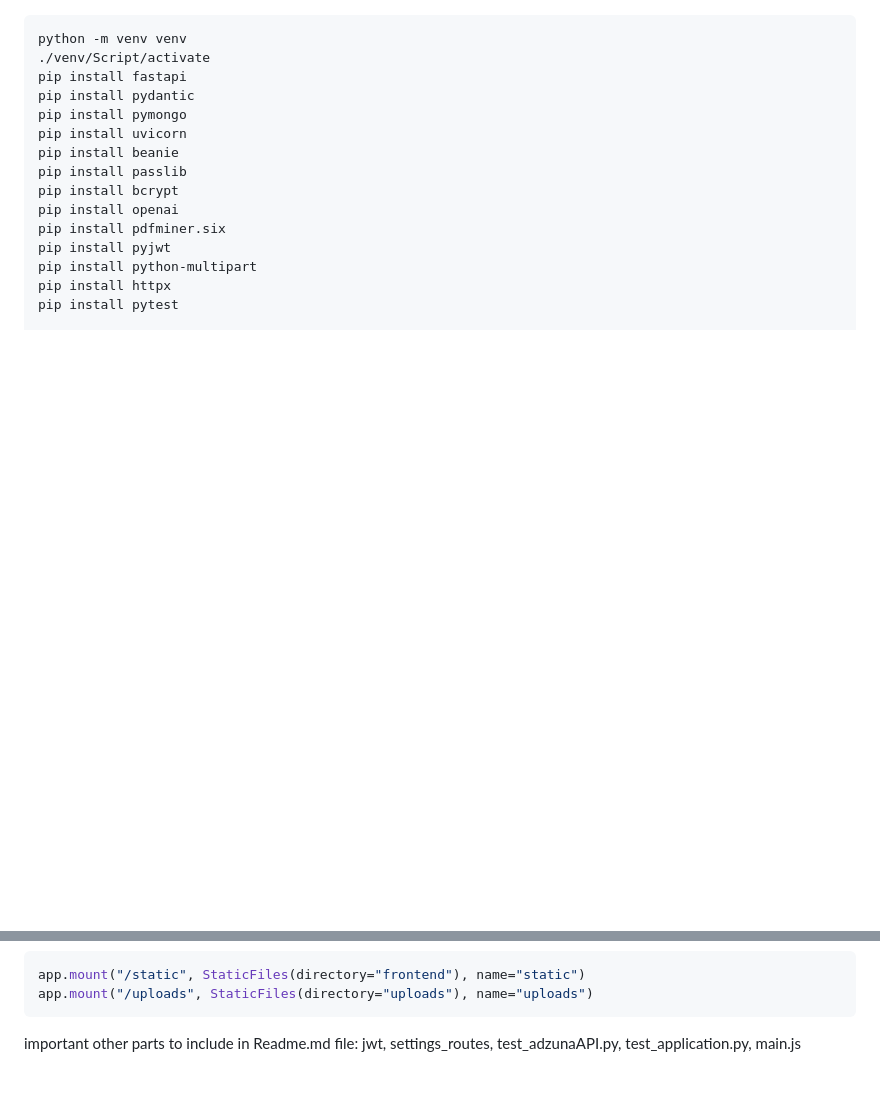
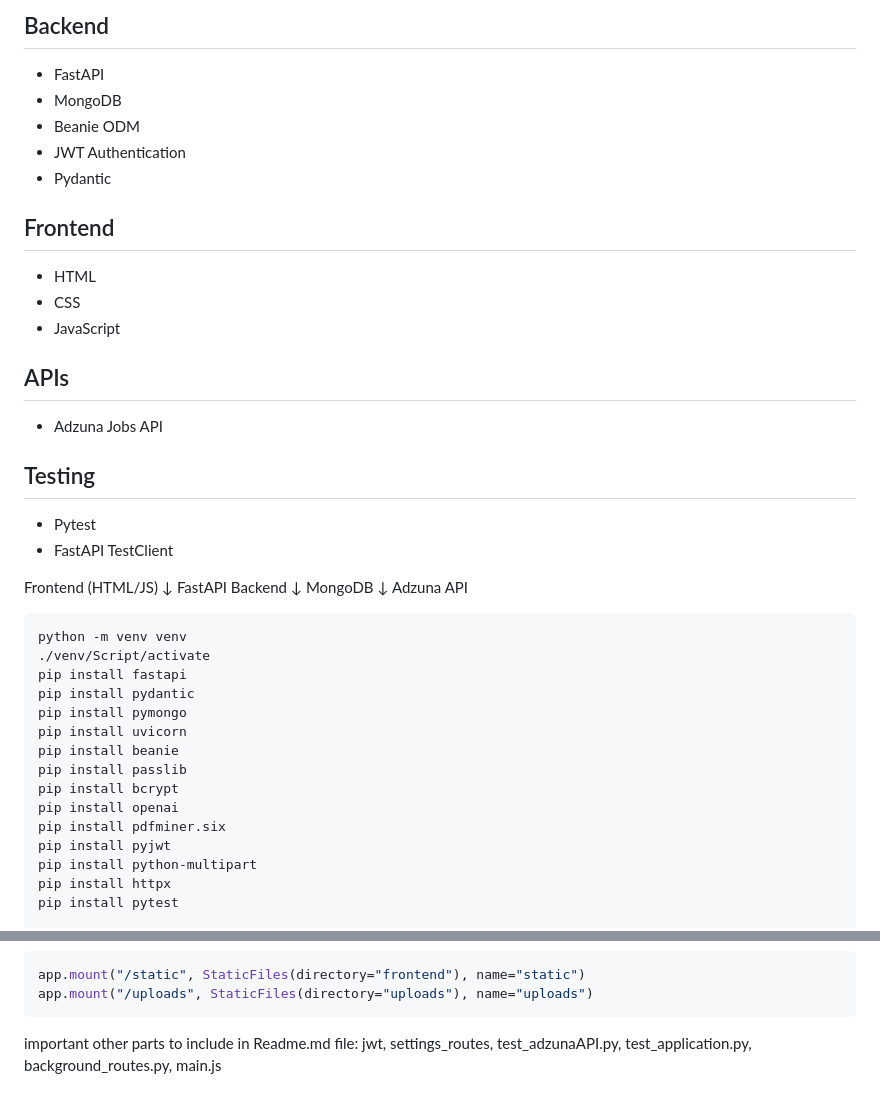
Before and after one commit to cspahn1695/ai-job-application-tracker, a Markdown page: Readme.md, 2 parts joined by grey strips. Rendered like a GitHub page; blank space fills up the shorter version.

Commit message:
Added items to readme

````diff
--- a/Readme.md
+++ b/Readme.md
@@ -37,3 +115,29 @@ Currently, jobseekers are submitting hundreds of job applications just to secure
+## Backend
+- FastAPI
+- MongoDB
+- Beanie ODM
+- JWT Authentication
+- Pydantic
+
+## Frontend
+- HTML
+- CSS
+- JavaScript
+
+## APIs
+- Adzuna Jobs API
+
+## Testing
+- Pytest
+- FastAPI TestClient
+
+Frontend (HTML/JS)
+        ↓
+FastAPI Backend
+        ↓
+MongoDB
+        ↓
+Adzuna API
 
 ```
 python -m venv venv
@@ -393,4 +497,4 @@ app.mount("/static", StaticFiles(directory="frontend"), name="static")
 app.mount("/uploads", StaticFiles(directory="uploads"), name="uploads")
 ```
 
-important other parts to include in Readme.md file: jwt, settings_routes, test_adzunaAPI.py, test_application.py, main.js
+important other parts to include in Readme.md file: jwt, settings_routes, test_adzunaAPI.py, test_application.py, background_routes.py, main.js
````
Also changed, not shown: other parts of Readme.md (+78 -0 lines).
